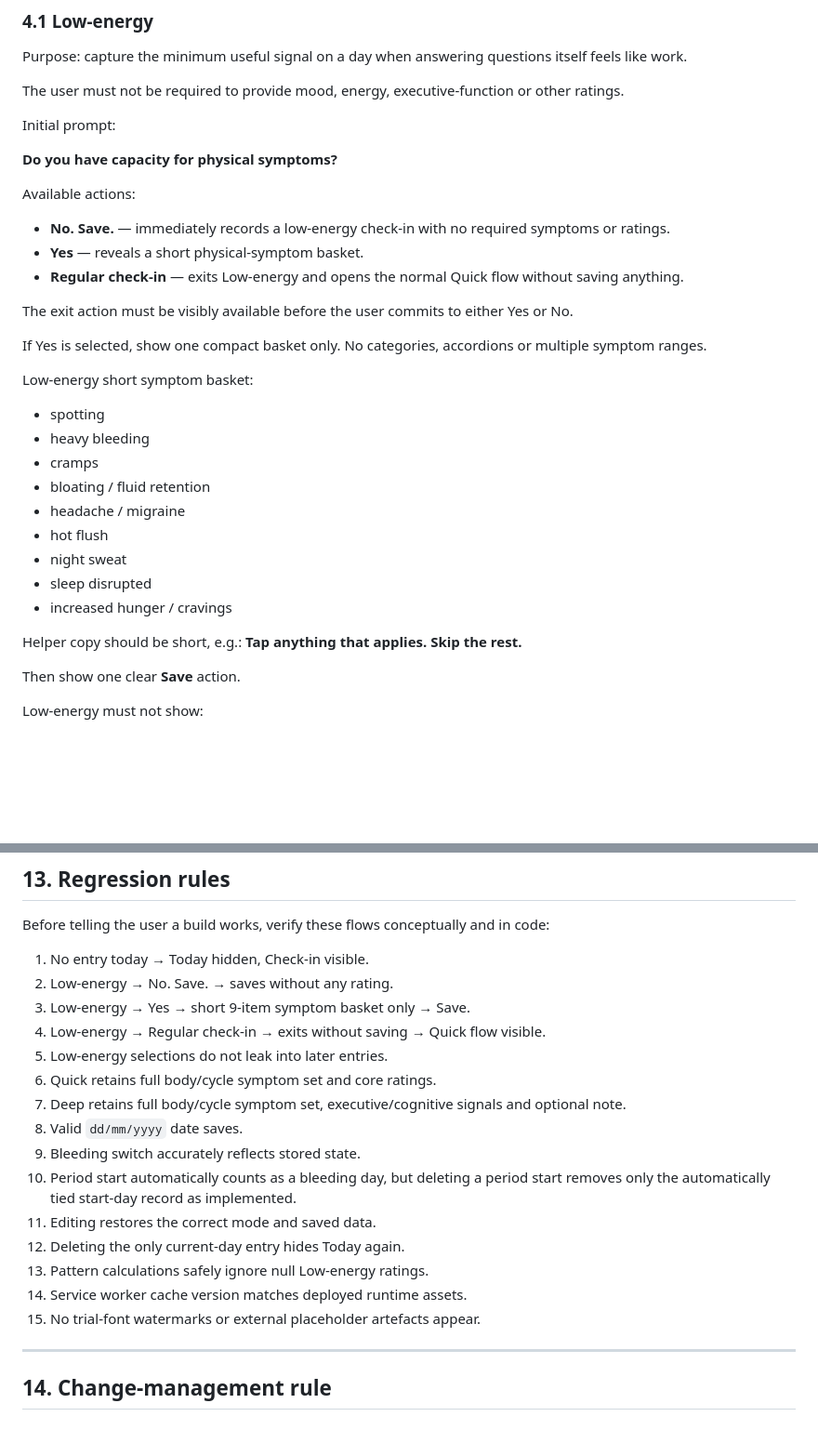
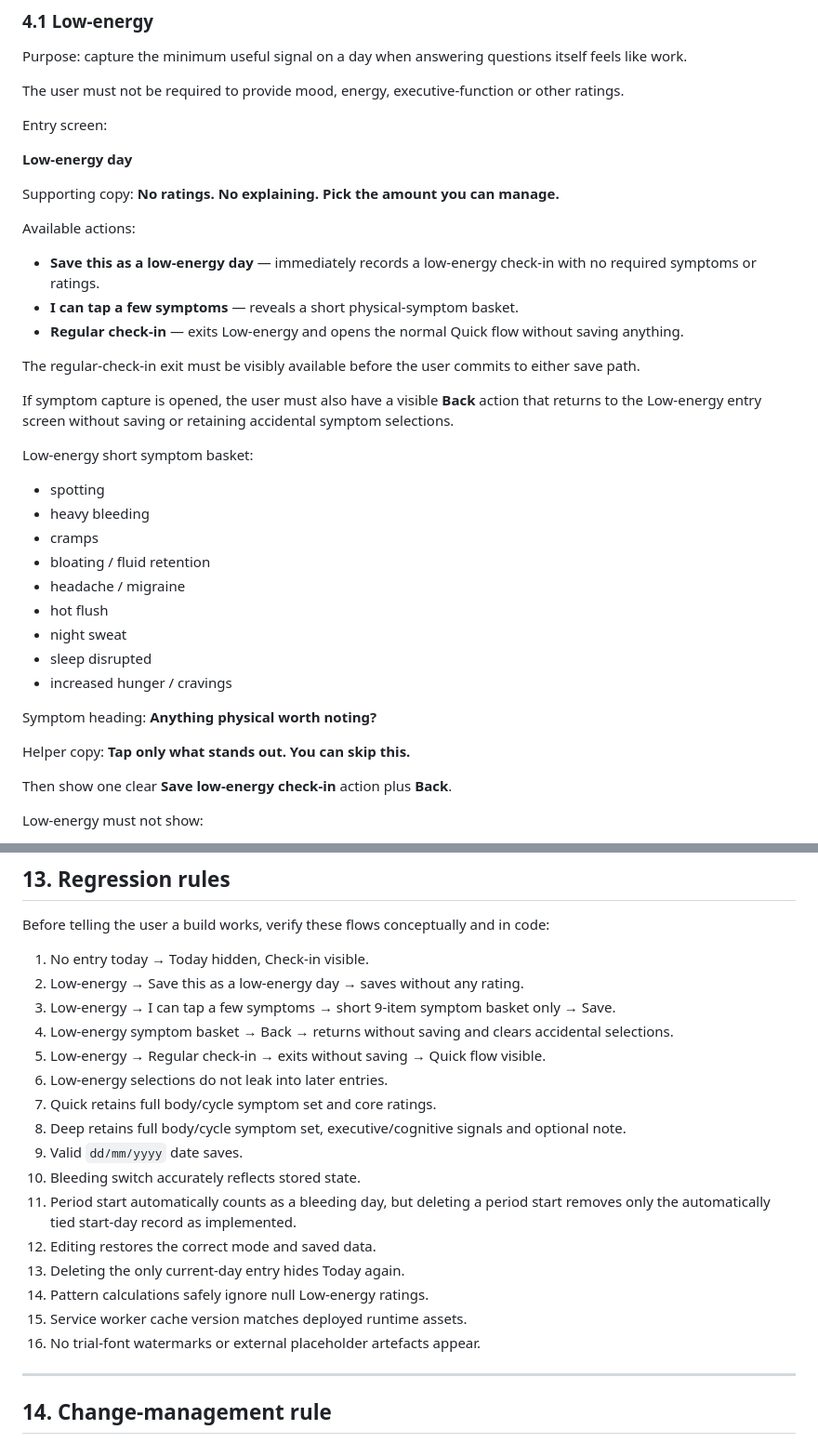
Before and after one commit to santsbabe/bloom, a Markdown page: docs/BLOOM_MASTER_SPEC.md, 2 parts joined by grey strips. Shown at 93% size. GitHub-like rendering; blank space fills up the shorter version.

Commit message:
Align master spec with refined low-energy UX

```diff
--- a/docs/BLOOM_MASTER_SPEC.md
+++ b/docs/BLOOM_MASTER_SPEC.md
@@ -73,18 +73,21 @@ Purpose: capture the minimum useful signal on a day when answering questions its
 
 The user must not be required to provide mood, energy, executive-function or other ratings.
 
-Initial prompt:
+Entry screen:
 
-**Do you have capacity for physical symptoms?**
+**Low-energy day**
+
+Supporting copy:
+**No ratings. No explaining. Pick the amount you can manage.**
 
 Available actions:
-- **No. Save.** — immediately records a low-energy check-in with no required symptoms or ratings.
-- **Yes** — reveals a short physical-symptom basket.
+- **Save this as a low-energy day** — immediately records a low-energy check-in with no required symptoms or ratings.
+- **I can tap a few symptoms** — reveals a short physical-symptom basket.
 - **Regular check-in** — exits Low-energy and opens the normal Quick flow without saving anything.
 
-The exit action must be visibly available before the user commits to either Yes or No.
+The regular-check-in exit must be visibly available before the user commits to either save path.
 
-If Yes is selected, show one compact basket only. No categories, accordions or multiple symptom ranges.
+If symptom capture is opened, the user must also have a visible **Back** action that returns to the Low-energy entry screen without saving or retaining accidental symptom selections.
 
 Low-energy short symptom basket:
 - spotting
@@ -97,10 +100,13 @@ Low-energy short symptom basket:
 - sleep disrupted
 - increased hunger / cravings
 
-Helper copy should be short, e.g.:
-**Tap anything that applies. Skip the rest.**
+Symptom heading:
+**Anything physical worth noting?**
 
-Then show one clear **Save** action.
+Helper copy:
+**Tap only what stands out. You can skip this.**
+
+Then show one clear **Save low-energy check-in** action plus **Back**.
 
 Low-energy must not show:
 - note/comment field
@@ -366,20 +372,21 @@ Floral treatment:
 Before telling the user a build works, verify these flows conceptually and in code:
 
 1. No entry today → Today hidden, Check-in visible.
-2. Low-energy → No. Save. → saves without any rating.
-3. Low-energy → Yes → short 9-item symptom basket only → Save.
-4. Low-energy → Regular check-in → exits without saving → Quick flow visible.
-5. Low-energy selections do not leak into later entries.
-6. Quick retains full body/cycle symptom set and core ratings.
-7. Deep retains full body/cycle symptom set, executive/cognitive signals and optional note.
-8. Valid `dd/mm/yyyy` date saves.
-9. Bleeding switch accurately reflects stored state.
-10. Period start automatically counts as a bleeding day, but deleting a period start removes only the automatically tied start-day record as implemented.
-11. Editing restores the correct mode and saved data.
-12. Deleting the only current-day entry hides Today again.
-13. Pattern calculations safely ignore null Low-energy ratings.
-14. Service worker cache version matches deployed runtime assets.
-15. No trial-font watermarks or external placeholder artefacts appear.
+2. Low-energy → Save this as a low-energy day → saves without any rating.
+3. Low-energy → I can tap a few symptoms → short 9-item symptom basket only → Save.
+4. Low-energy symptom basket → Back → returns without saving and clears accidental selections.
+5. Low-energy → Regular check-in → exits without saving → Quick flow visible.
+6. Low-energy selections do not leak into later entries.
+7. Quick retains full body/cycle symptom set and core ratings.
+8. Deep retains full body/cycle symptom set, executive/cognitive signals and optional note.
+9. Valid `dd/mm/yyyy` date saves.
+10. Bleeding switch accurately reflects stored state.
+11. Period start automatically counts as a bleeding day, but deleting a period start removes only the automatically tied start-day record as implemented.
+12. Editing restores the correct mode and saved data.
+13. Deleting the only current-day entry hides Today again.
+14. Pattern calculations safely ignore null Low-energy ratings.
+15. Service worker cache version matches deployed runtime assets.
+16. No trial-font watermarks or external placeholder artefacts appear.
 
 ---
 
```
